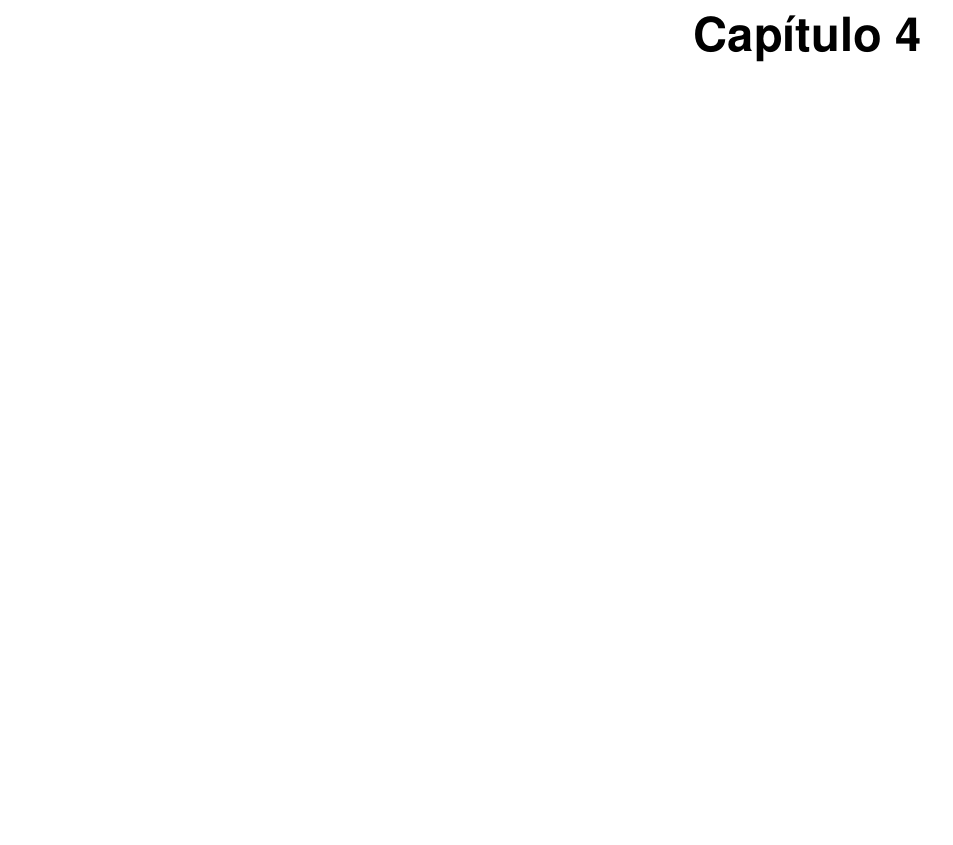
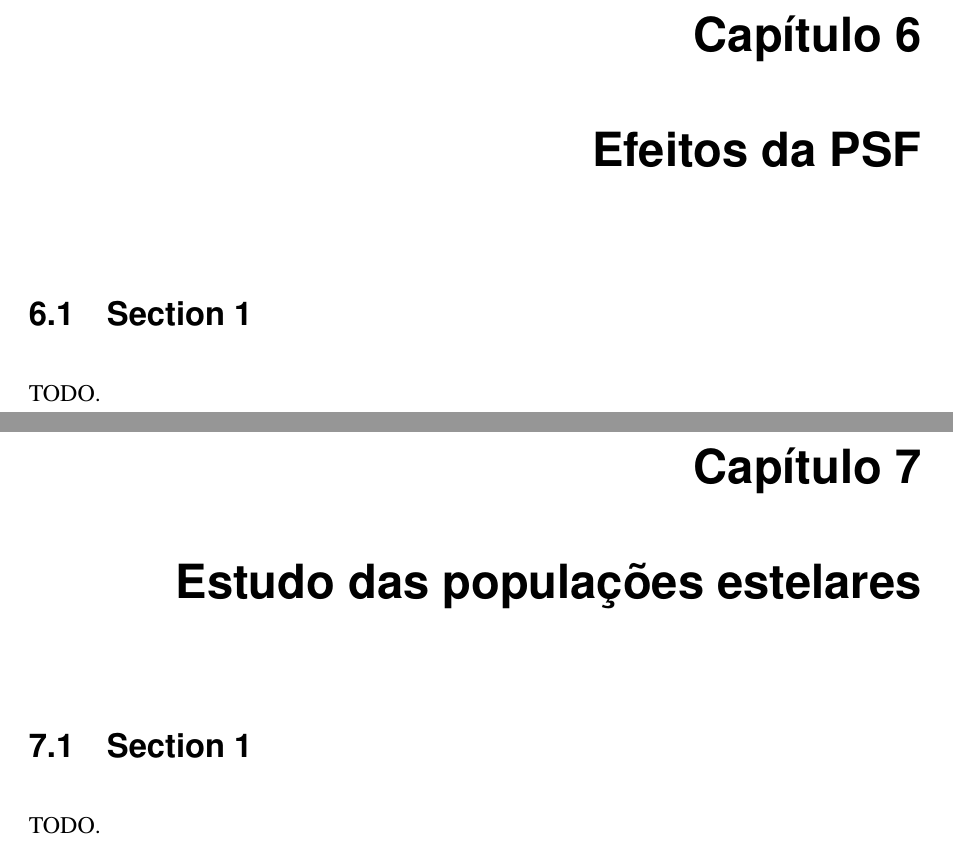
Before and after one commit to streeto/thesis, a LaTeX thesis (main.tex, which reads cap6.tex, cap7.tex): part of page 47 of 134 before the commit and two parts of pages 51 and 53 of 142 after it, the two joined at a grey line, cut so that both start at the same text, the shorter picture padded with empty space. Compiled offline with pdfLaTeX.

Commit message:
Added missing chapter stubs.

```diff
--- /dev/null
+++ b/cap6.tex
@@ -0,0 +1,31 @@
+%%%%%%%%%%%%%%%%%%%%%%%%%%%%%%%%%%%%%%%%%%%%%%%%%%%%%%%%%%%%%%%%%
+% Tese de Doutorado / Dept Fisica, CFM, UFSC                    %
+% Andre@UFSC - 2014                                             %
+%%%%%%%%%%%%%%%%%%%%%%%%%%%%%%%%%%%%%%%%%%%%%%%%%%%%%%%%%%%%%%%%%
+
+%:::::::::::::::::::::::::::::::::::::::::::::::::::::::::::::::%
+%                                                               %
+%                          Capítulo 6                           %
+%                                                               %
+%:::::::::::::::::::::::::::::::::::::::::::::::::::::::::::::::%
+
+%***************************************************************%
+%                                                               %
+%                       Efeitos da PSF                          %
+%                                                               %
+%***************************************************************%
+
+\chapter{Efeitos da PSF}
+\label{sec:psf}
+
+%***************************************************************%
+%                                                               %
+%                         Section 1                             %
+%                                                               %
+%***************************************************************%
+
+\section{Section 1}
+
+TODO.
+
+% End of this chapter
--- /dev/null
+++ b/cap7.tex
@@ -0,0 +1,31 @@
+%%%%%%%%%%%%%%%%%%%%%%%%%%%%%%%%%%%%%%%%%%%%%%%%%%%%%%%%%%%%%%%%%
+% Tese de Doutorado / Dept Fisica, CFM, UFSC                    %
+% Andre@UFSC - 2014                                             %
+%%%%%%%%%%%%%%%%%%%%%%%%%%%%%%%%%%%%%%%%%%%%%%%%%%%%%%%%%%%%%%%%%
+
+%:::::::::::::::::::::::::::::::::::::::::::::::::::::::::::::::%
+%                                                               %
+%                          Capítulo 7                           %
+%                                                               %
+%:::::::::::::::::::::::::::::::::::::::::::::::::::::::::::::::%
+
+%***************************************************************%
+%                                                               %
+%               Estudo das populações estelares                 %
+%                                                               %
+%***************************************************************%
+
+\chapter{Estudo das populações estelares}
+\label{sec:pop}
+
+%***************************************************************%
+%                                                               %
+%                         Section 1                             %
+%                                                               %
+%***************************************************************%
+
+\section{Section 1}
+
+TODO.
+
+% End of this chapter
```
Also changed, not shown: cap1.tex (+2 -2 lines), cap2.tex (added, +31 -0 lines), cap3.tex (+3 -3 lines), cap4.tex (added, +31 -0 lines), cap5.tex (+3 -3 lines), main.tex (+4 -4 lines).
